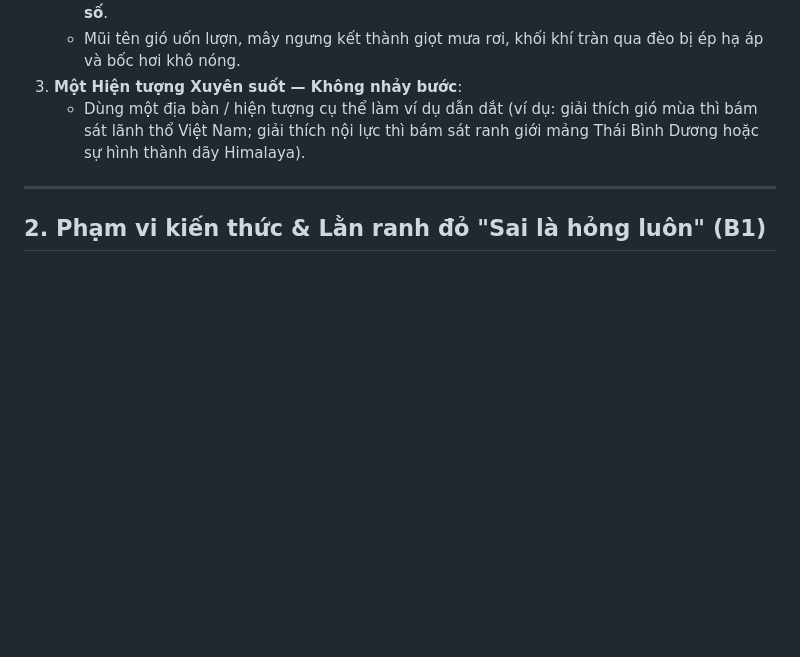
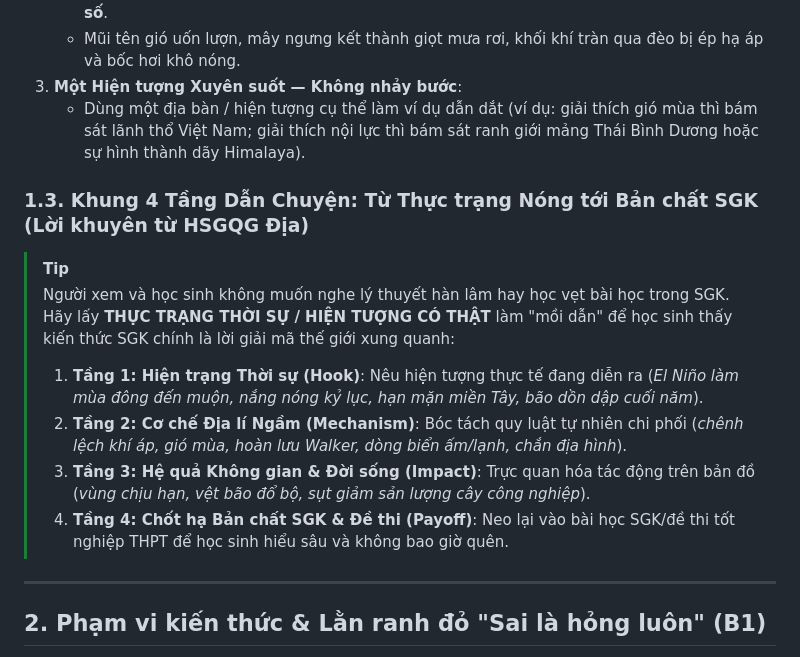
Before and after one commit to PhcdY/remotion_claudecode, a Markdown page: .gemini/mon/dia.md, the part around the change. Drawn GitHub-style; blank space fills up the shorter version.

Commit message:
docs(dia): bo sung khung 4 tang storytelling tu hsgqg dia va bai hoc khoi tao mon dia

```diff
--- a/.gemini/mon/dia.md
+++ b/.gemini/mon/dia.md
@@ -30,6 +30,15 @@ Tùy vào tính chất bài học (Địa lí Tự nhiên đại cương 10, Kin
    - Mũi tên gió uốn lượn, mây ngưng kết thành giọt mưa rơi, khối khí tràn qua đèo bị ép hạ áp và bốc hơi khô nóng.
 3. **Một Hiện tượng Xuyên suốt — Không nhảy bước**:
    - Dùng một địa bàn / hiện tượng cụ thể làm ví dụ dẫn dắt (ví dụ: giải thích gió mùa thì bám sát lãnh thổ Việt Nam; giải thích nội lực thì bám sát ranh giới mảng Thái Bình Dương hoặc sự hình thành dãy Himalaya).
+
+### 1.3. Khung 4 Tầng Dẫn Chuyện: Từ Thực trạng Nóng tới Bản chất SGK (Lời khuyên từ HSGQG Địa)
+> [!TIP]
+> Người xem và học sinh không muốn nghe lý thuyết hàn lâm hay học vẹt bài học trong SGK.
+> Hãy lấy **THỰC TRẠNG THỜI SỰ / HIỆN TƯỢNG CÓ THẬT** làm "mồi dẫn" để học sinh thấy kiến thức SGK chính là lời giải mã thế giới xung quanh:
+> 1. **Tầng 1: Hiện trạng Thời sự (Hook)**: Nêu hiện tượng thực tế đang diễn ra (*El Niño làm mùa đông đến muộn, nắng nóng kỷ lục, hạn mặn miền Tây, bão dồn dập cuối năm*).
+> 2. **Tầng 2: Cơ chế Địa lí Ngầm (Mechanism)**: Bóc tách quy luật tự nhiên chi phối (*chênh lệch khí áp, gió mùa, hoàn lưu Walker, dòng biển ấm/lạnh, chắn địa hình*).
+> 3. **Tầng 3: Hệ quả Không gian & Đời sống (Impact)**: Trực quan hóa tác động trên bản đồ (*vùng chịu hạn, vệt bão đổ bộ, sụt giảm sản lượng cây công nghiệp*).
+> 4. **Tầng 4: Chốt hạ Bản chất SGK & Đề thi (Payoff)**: Neo lại vào bài học SGK/đề thi tốt nghiệp THPT để học sinh hiểu sâu và không bao giờ quên.
 
 ---
 
```
Also changed, not shown: .gemini/lessons.md (+7 -0 lines).
